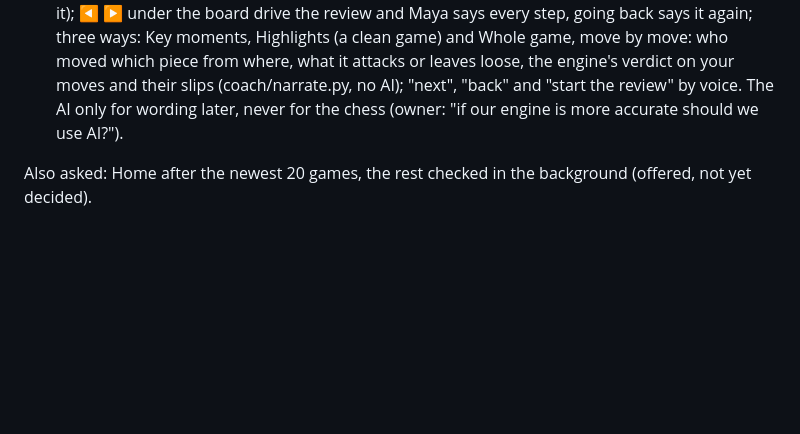
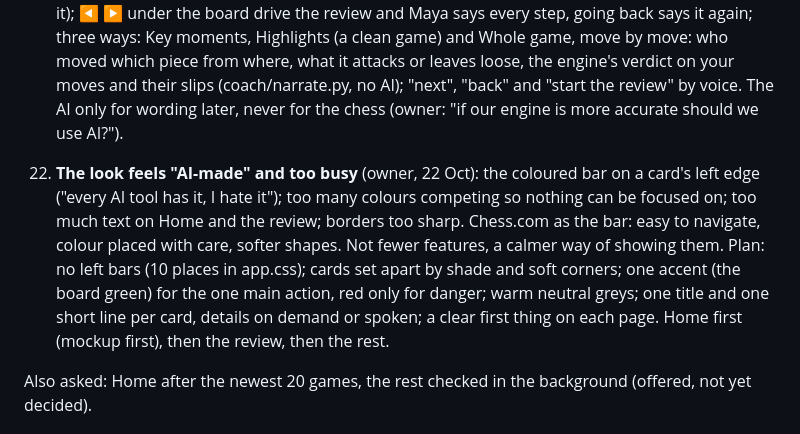
Before and after one commit to Abhra71/ChessCoach, a Markdown page: docs/TEST-NOTES-1.0.md, the part around the change. Rendered like a GitHub page; blank space fills up the shorter version.

Commit message:
Test notes: 22, the look (no left bars, calmer colour, less text)
Co-Authored-By: Claude Opus 5.5 <noreply@anthropic.com>

```diff
--- a/docs/TEST-NOTES-1.0.md
+++ b/docs/TEST-NOTES-1.0.md
@@ -75,6 +75,14 @@ Each one: what was seen, then the fix.
     moves and their slips (coach/narrate.py, no AI); "next", "back" and "start the review" by voice. The AI only for
     wording later, never for the chess (owner: "if our engine is more accurate should we use AI?").
 
+22. **The look feels "AI-made" and too busy** (owner, 22 Oct): the coloured bar on a card's left edge ("every AI
+    tool has it, I hate it"); too many colours competing so nothing can be focused on; too much text on Home and the
+    review; borders too sharp. Chess.com as the bar: easy to navigate, colour placed with care, softer shapes. Not
+    fewer features, a calmer way of showing them. Plan: no left bars (10 places in app.css); cards set apart by
+    shade and soft corners; one accent (the board green) for the one main action, red only for danger; warm neutral
+    greys; one title and one short line per card, details on demand or spoken; a clear first thing on each page.
+    Home first (mockup first), then the review, then the rest.
+
 Also asked: Home after the newest 20 games, the rest checked in the background (offered, not yet decided).
 
 ## Done during the test (22 Oct)
```
